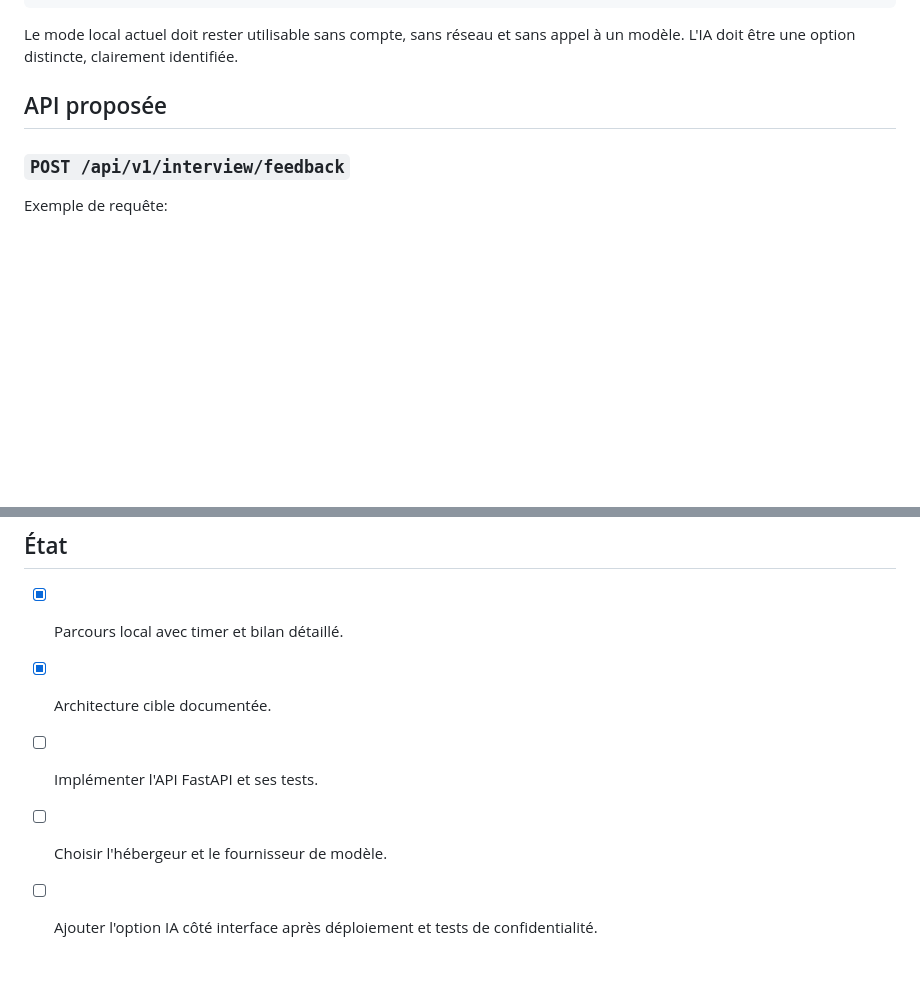
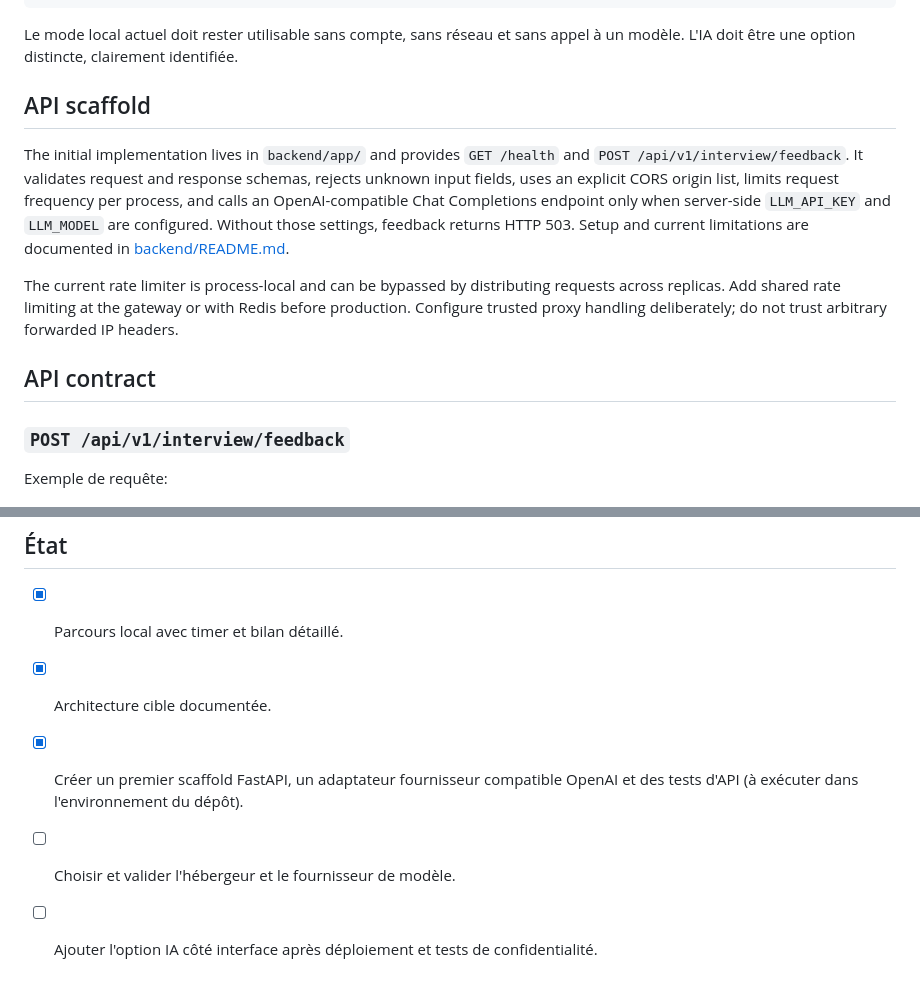
Before and after one commit to MHChlagou/naturalisation-fr-game, a Markdown page: docs/AI_BACKEND_ARCHITECTURE.md, 2 parts joined by grey strips. Rendered like a GitHub page; blank space fills up the shorter version.

Commit message:
Update AI backend architecture implementation status

```diff
--- a/docs/AI_BACKEND_ARCHITECTURE.md
+++ b/docs/AI_BACKEND_ARCHITECTURE.md
@@ -21,7 +21,13 @@ Fournisseur LLM via clé conservée côté serveur
 
 Le mode local actuel doit rester utilisable sans compte, sans réseau et sans appel à un modèle. L'IA doit être une option distincte, clairement identifiée.
 
-## API proposée
+## API scaffold
+
+The initial implementation lives in `backend/app/` and provides `GET /health` and `POST /api/v1/interview/feedback`. It validates request and response schemas, rejects unknown input fields, uses an explicit CORS origin list, limits request frequency per process, and calls an OpenAI-compatible Chat Completions endpoint only when server-side `LLM_API_KEY` and `LLM_MODEL` are configured. Without those settings, feedback returns HTTP 503. Setup and current limitations are documented in [backend/README.md](../backend/README.md).
+
+The current rate limiter is process-local and can be bypassed by distributing requests across replicas. Add shared rate limiting at the gateway or with Redis before production. Configure trusted proxy handling deliberately; do not trust arbitrary forwarded IP headers.
+
+## API contract
 
 ### `POST /api/v1/interview/feedback`
 
@@ -87,6 +93,6 @@ Le modèle doit distinguer les faits vérifiables des motivations personnelles.
 
 - [x] Parcours local avec timer et bilan détaillé.
 - [x] Architecture cible documentée.
-- [ ] Implémenter l'API FastAPI et ses tests.
-- [ ] Choisir l'hébergeur et le fournisseur de modèle.
+- [x] Créer un premier scaffold FastAPI, un adaptateur fournisseur compatible OpenAI et des tests d'API (à exécuter dans l'environnement du dépôt).
+- [ ] Choisir et valider l'hébergeur et le fournisseur de modèle.
 - [ ] Ajouter l'option IA côté interface après déploiement et tests de confidentialité.
```
